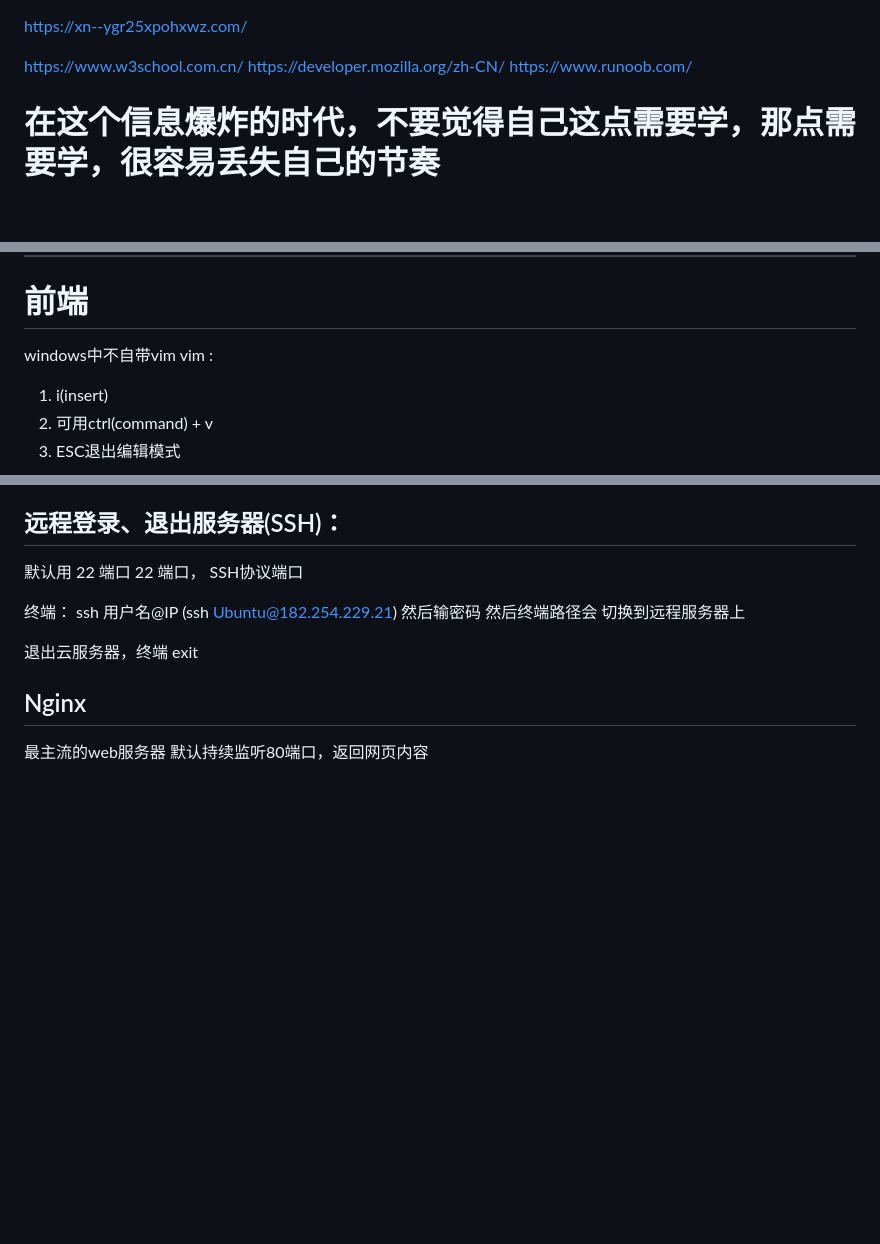
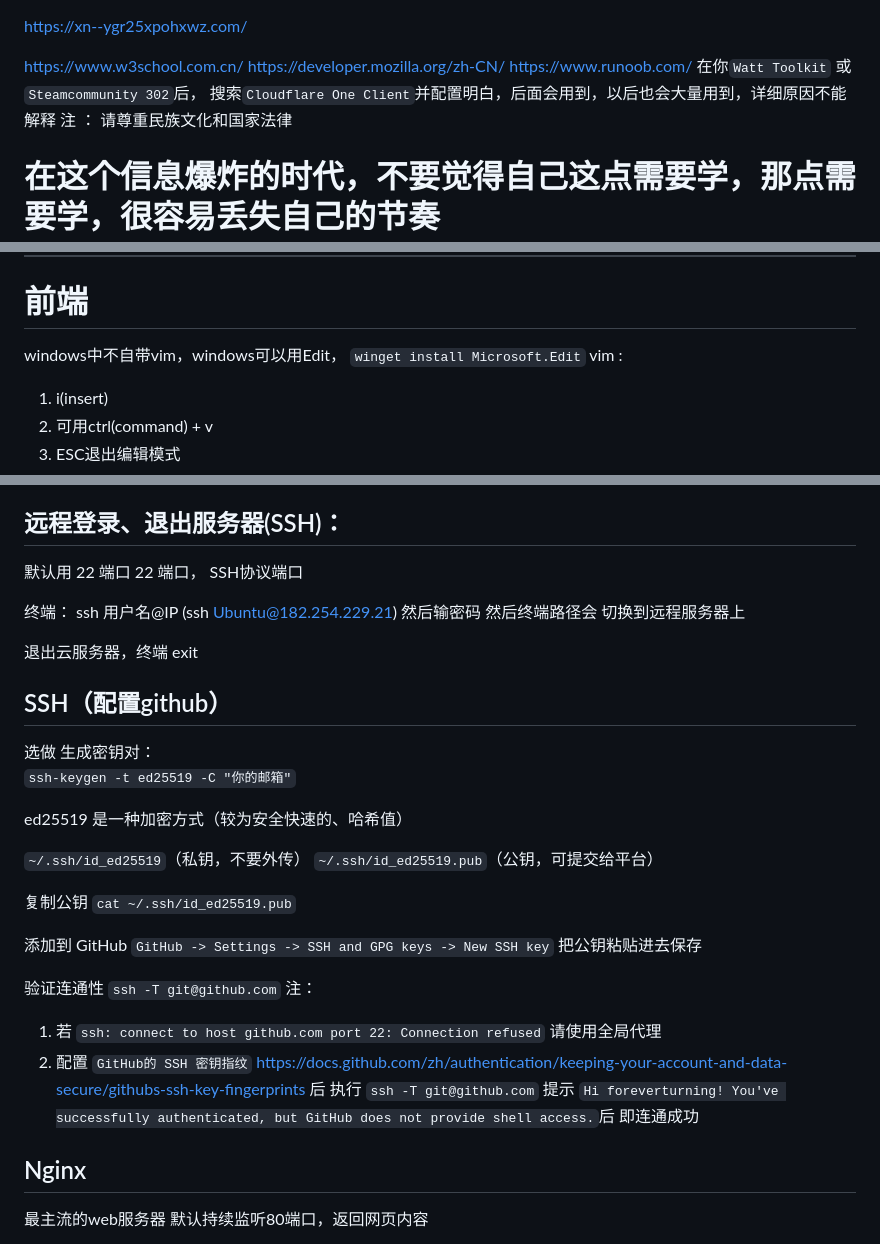
Before and after one commit to foreverturning/full_stack_forever, a Markdown page: readme.md, 3 parts joined by grey strips. GitHub-like rendering; blank space fills up the shorter version.

Commit message:
代理、sh与ed25519秘钥

````diff
--- a/readme.md
+++ b/readme.md
@@ -3,6 +3,9 @@
 <https://www.w3school.com.cn/>
 <https://developer.mozilla.org/zh-CN/>
 <https://www.runoob.com/>
+在你`Watt Toolkit` 或 `Steamcommunity 302`后，
+搜索`Cloudflare One Client`并配置明白，后面会用到，以后也会大量用到，详细原因不能解释
+注 ： 请尊重民族文化和国家法律
 
 # 在这个信息爆炸的时代，不要觉得自己这点需要学，那点需要学，很容易丢失自己的节奏
 # 最重要的不是学了很多，而是清楚自己要学什么
@@ -42,7 +45,8 @@ ni first_json.py(windows)
 
 # 前端
 
-windows中不自带vim
+windows中不自带vim，windows可以用Edit，
+`winget install Microsoft.Edit`
 vim :
 1. i(insert)
 2. 可用ctrl(command) + v
@@ -101,6 +105,35 @@ ssh 用户名@IP
 然后终端路径会 切换到远程服务器上
 
 退出云服务器，终端 exit
+
+## SSH（配置github）
+选做
+生成密钥对：
+`ssh-keygen -t ed25519 -C "你的邮箱"`
+
+ed25519 是一种加密方式（较为安全快速的、哈希值）
+
+`~/.ssh/id_ed25519`（私钥，不要外传）
+`~/.ssh/id_ed25519.pub`（公钥，可提交给平台）
+
+复制公钥
+`cat ~/.ssh/id_ed25519.pub`
+
+添加到 GitHub
+`GitHub -> Settings -> SSH and GPG keys -> New SSH key`
+把公钥粘贴进去保存
+
+验证连通性
+`ssh -T git@github.com`
+注：
+1. 若 `ssh: connect to host github.com port 22: Connection refused`
+请使用全局代理
+2. 配置 ```GitHub的 SSH 密钥指纹``` <https://docs.github.com/zh/authentication/keeping-your-account-and-data-secure/githubs-ssh-key-fingerprints> 后
+执行 `ssh -T git@github.com`
+提示
+`Hi foreverturning! You've successfully authenticated, but GitHub does not provide shell access.`后
+即连通成功
+
 
 ## Nginx
 最主流的web服务器
````
